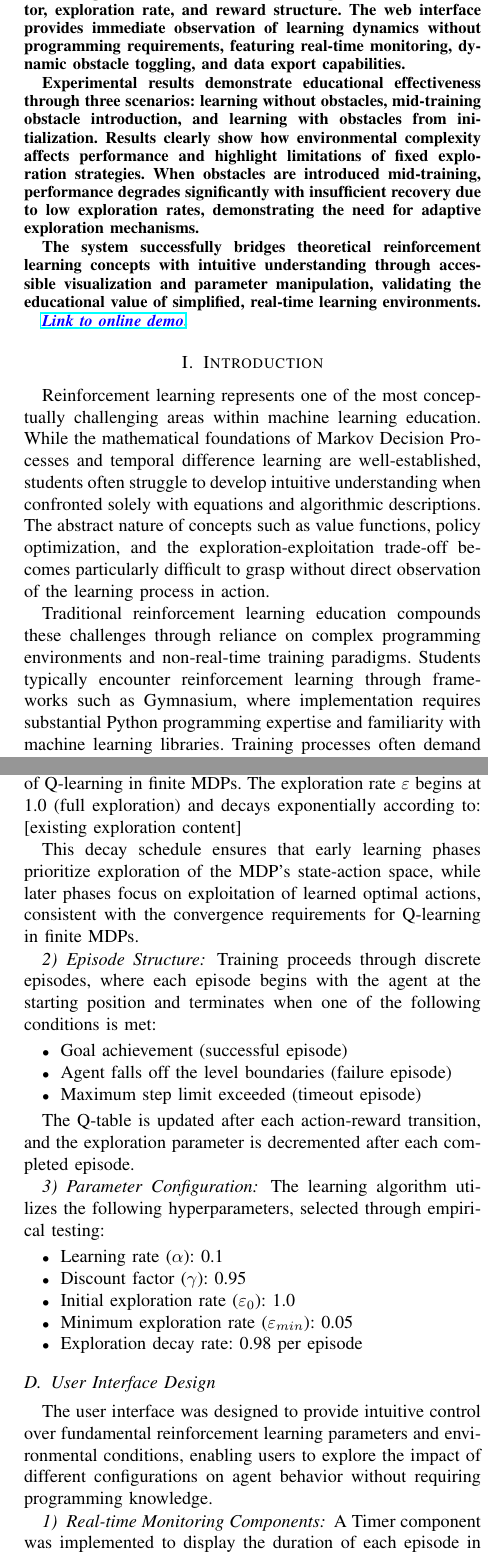
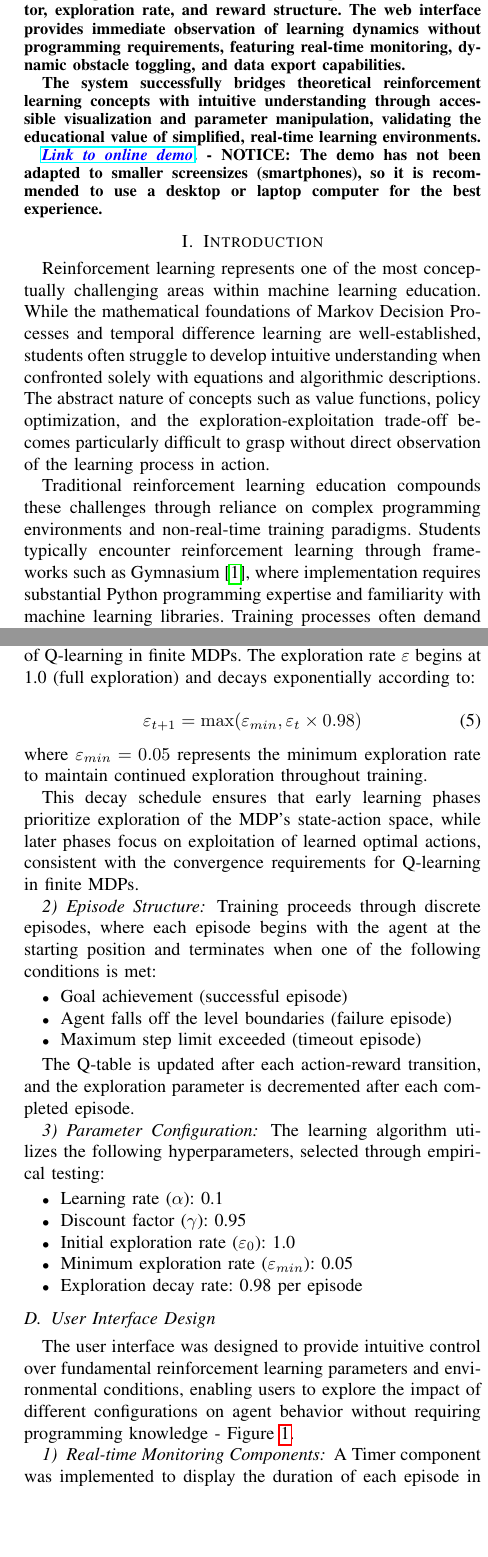
Before and after one commit to JakobJGarde/reinforced, a LaTeX paper (report/main.tex, which reads report/sections/methodology.tex): two parts of the columns of pages 1 and 3 of 4, joined at a grey line, cut so that both start at the same text, the shorter picture padded with empty space. Compiled offline with pdfLaTeX; a missing font is replaced by an installed copy or a similar font; a LaTeX package or settings file that is missing is left out.

Commit message:
Final prototype for exam project.
Refactor code structure for improved readability and maintainability

```diff
--- a/report/main.tex
+++ b/report/main.tex
@@ -31,11 +31,9 @@ Reinforcement learning education faces significant challenges as students strugg
 
 The system implements a navigation task where an agent learns to reach a goal while avoiding obstacles, using tabular Q-learning with user-controllable learning rate, discount factor, exploration rate, and reward structure. The web interface provides immediate observation of learning dynamics without programming requirements, featuring real-time monitoring, dynamic obstacle toggling, and data export capabilities.
 
-Experimental results demonstrate educational effectiveness through three scenarios: learning without obstacles, mid-training obstacle introduction, and learning with obstacles from initialization. Results clearly show how environmental complexity affects performance and highlight limitations of fixed exploration strategies. When obstacles are introduced mid-training, performance degrades significantly with insufficient recovery due to low exploration rates, demonstrating the need for adaptive exploration mechanisms.
-
 The system successfully bridges theoretical reinforcement learning concepts with intuitive understanding through accessible visualization and parameter manipulation, validating the educational value of simplified, real-time learning environments.
 
-\href{https://jakobjgarde.github.io/reinforced/}{\color{blue}\textit{Link to online demo}}.
+\href{https://jakobjgarde.github.io/reinforced/}{\color{blue}\textit{Link to online demo}}. - NOTICE: The demo has not been adapted to smaller screensizes (smartphones), so it is recommended to use a desktop or laptop computer for the best experience.
 \end{abstract}
 
 \input{sections/introduction.tex}
--- a/report/sections/methodology.tex
+++ b/report/sections/methodology.tex
@@ -39,7 +39,11 @@ The environment initially included three obstacles positioned along the path, co
 
 \subsubsection{Exploration Strategy}
 An $\varepsilon$-greedy exploration strategy was implemented to address the exploration-exploitation trade-off inherent in MDP solutions. This strategy ensures sufficient exploration of the state-action space to guarantee convergence to the optimal policy, as required by the theoretical foundations of Q-learning in finite MDPs. The exploration rate $\varepsilon$ begins at 1.0 (full exploration) and decays exponentially according to:
-[existing exploration content]
+
+\begin{equation}
+\varepsilon_{t+1} = \max(\varepsilon_{min}, \varepsilon_t \times 0.98)
+\end{equation}
+where $\varepsilon_{min} = 0.05$ represents the minimum exploration rate to maintain continued exploration throughout training.
 
 This decay schedule ensures that early learning phases prioritize exploration of the MDP's state-action space, while later phases focus on exploitation of learned optimal actions, consistent with the convergence requirements for Q-learning in finite MDPs.
 
@@ -64,7 +68,16 @@ The learning algorithm utilizes the following hyperparameters, selected through
 \end{itemize}
 
 \subsection{User Interface Design}
-The user interface was designed to provide intuitive control over fundamental reinforcement learning parameters and environmental conditions, enabling users to explore the impact of different configurations on agent behavior without requiring programming knowledge.
+
+\begin{figure}[htbp]
+    \centering
+    \includegraphics[width=0.45\textwidth]
+    {figures/rl_racing_main.png}
+    \caption{Final web application as seen on initial load.}
+    \label{fig:rl_racing_main}
+\end{figure}
+
+The user interface was designed to provide intuitive control over fundamental reinforcement learning parameters and environmental conditions, enabling users to explore the impact of different configurations on agent behavior without requiring programming knowledge - Figure \ref{fig:rl_racing_main}.
 
 \subsubsection{Real-time Monitoring Components}
 A Timer component was implemented to display the duration of each episode in real-time. This component was initially designed as part of a broader simulation speed control system that would allow users to accelerate the learning process and observe long-term learning trends within compressed timeframes. However, due to technical complexity in synchronizing the physics simulation with variable time scales and project time constraints, the simulation speed control feature was not fully implemented in the final system.
```
Also changed, not shown: report/biblio.bib (+2 -2 lines), report/sections/discussion.tex (+0 -2 lines), report/sections/introduction.tex (+1 -1 lines), report/sections/literature_review.tex (+1 -1 lines), report/figures/rl_racing_main.png (added), report/main.bbl, report/main.pdf, 6 other files.
